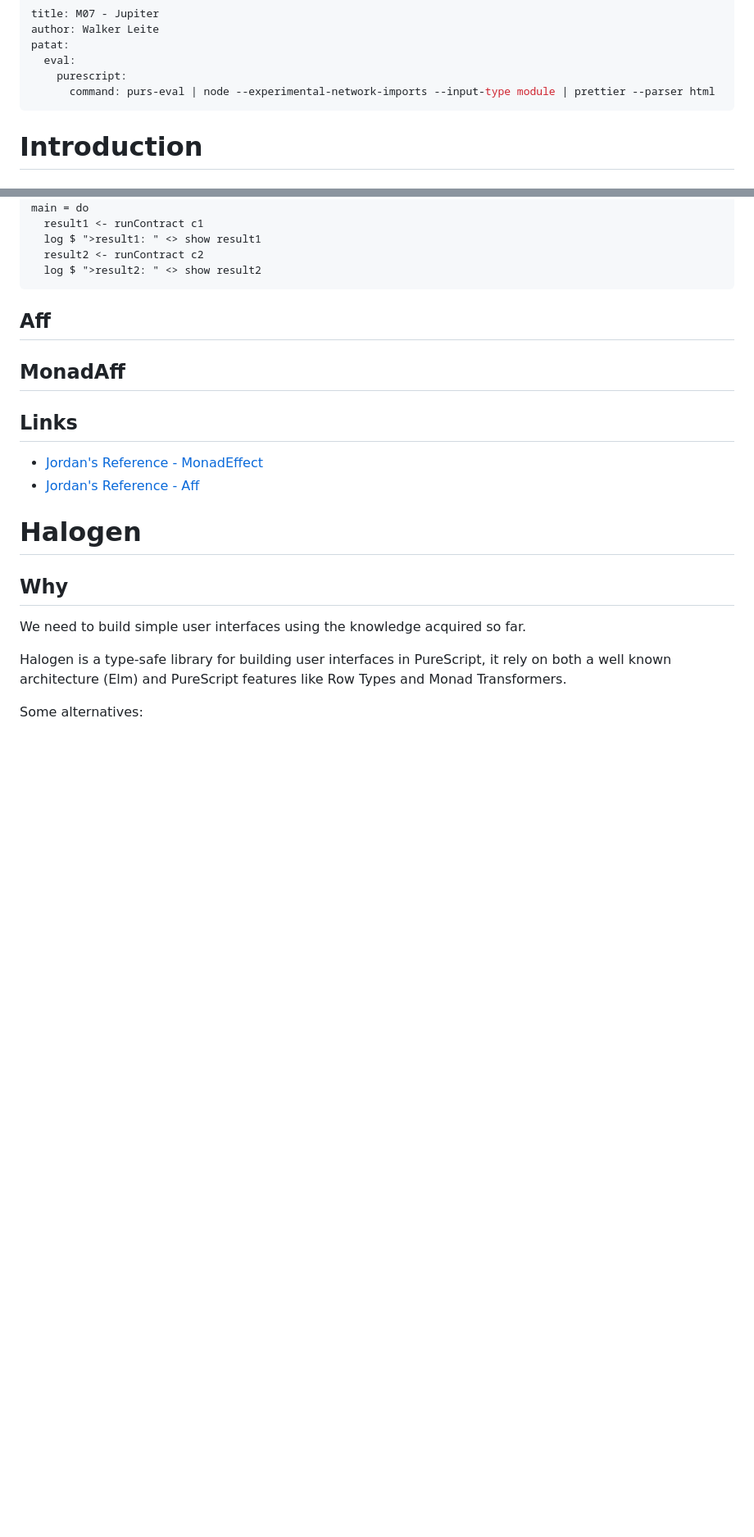
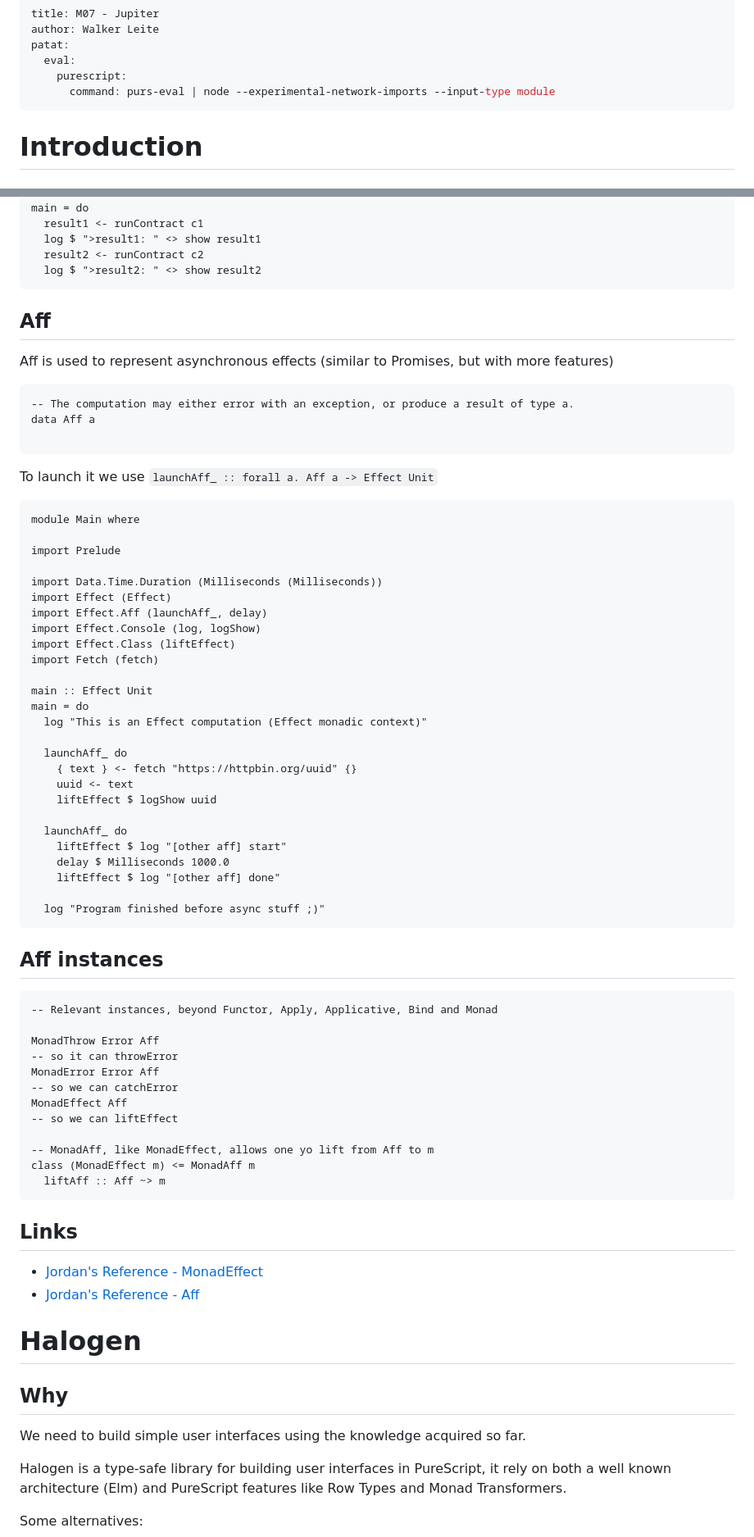
Before and after one commit to LovelaceAcademy/PlutusExperience, a Markdown page: modules/M07-jupiter/README.md, 2 parts joined by grey strips. Shown: that part at 82% size. GitHub-like rendering; blank space fills up the shorter version.

Commit message:
doc(m07): add Aff and MonadAff

````diff
--- a/modules/M07-jupiter/README.md
+++ b/modules/M07-jupiter/README.md
@@ -4,7 +4,7 @@ author: Walker Leite
 patat:
   eval:
     purescript:
-      command: purs-eval | node --experimental-network-imports --input-type module | prettier --parser html
+      command: purs-eval | node --experimental-network-imports --input-type module
 ---
 # Introduction
 
@@ -445,7 +445,62 @@ main = do
 
 ## Aff
 
-## MonadAff
+Aff is used to represent asynchronous  effects (similar to Promises, but with more features)
+
+```purs
+-- The computation may either error with an exception, or produce a result of type a.
+data Aff a
+
+```
+
+To launch it we use `launchAff_ :: forall a. Aff a -> Effect Unit`
+
+```purescript
+module Main where
+
+import Prelude
+
+import Data.Time.Duration (Milliseconds (Milliseconds))
+import Effect (Effect)
+import Effect.Aff (launchAff_, delay)
+import Effect.Console (log, logShow)
+import Effect.Class (liftEffect)
+import Fetch (fetch)
+
+main :: Effect Unit
+main = do
+  log "This is an Effect computation (Effect monadic context)"
+
+  launchAff_ do
+    { text } <- fetch "https://httpbin.org/uuid" {}
+    uuid <- text
+    liftEffect $ logShow uuid
+
+  launchAff_ do
+    liftEffect $ log "[other aff] start"
+    delay $ Milliseconds 1000.0
+    liftEffect $ log "[other aff] done"
+
+  log "Program finished before async stuff ;)"
+```
+
+## Aff instances
+
+
+```purs
+-- Relevant instances, beyond Functor, Apply, Applicative, Bind and Monad
+
+MonadThrow Error Aff
+-- so it can throwError
+MonadError Error Aff
+-- so we can catchError
+MonadEffect Aff
+-- so we can liftEffect
+
+-- MonadAff, like MonadEffect, allows one yo lift from Aff to m
+class (MonadEffect m) <= MonadAff m
+  liftAff :: Aff ~> m
+```
 
 ## Links
 
````
